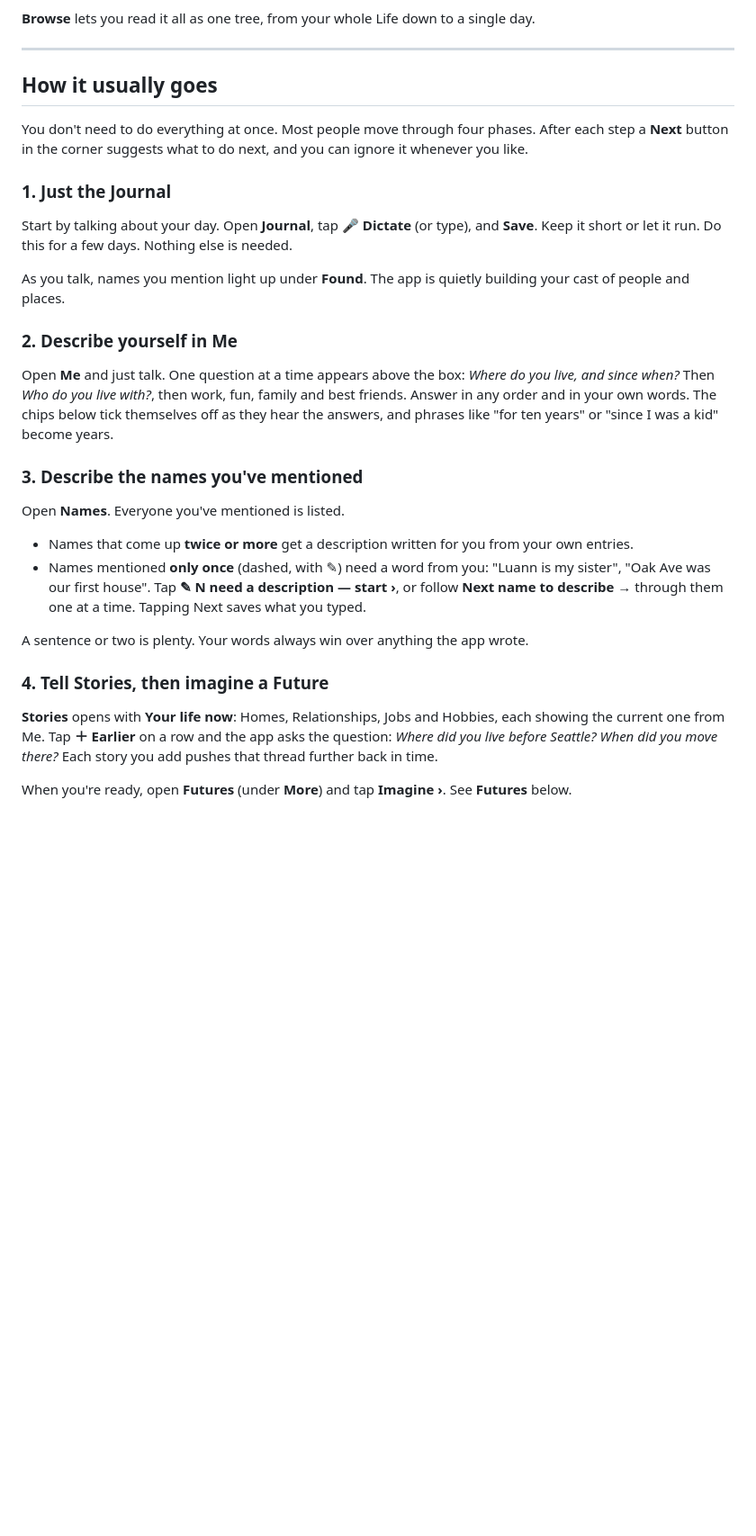
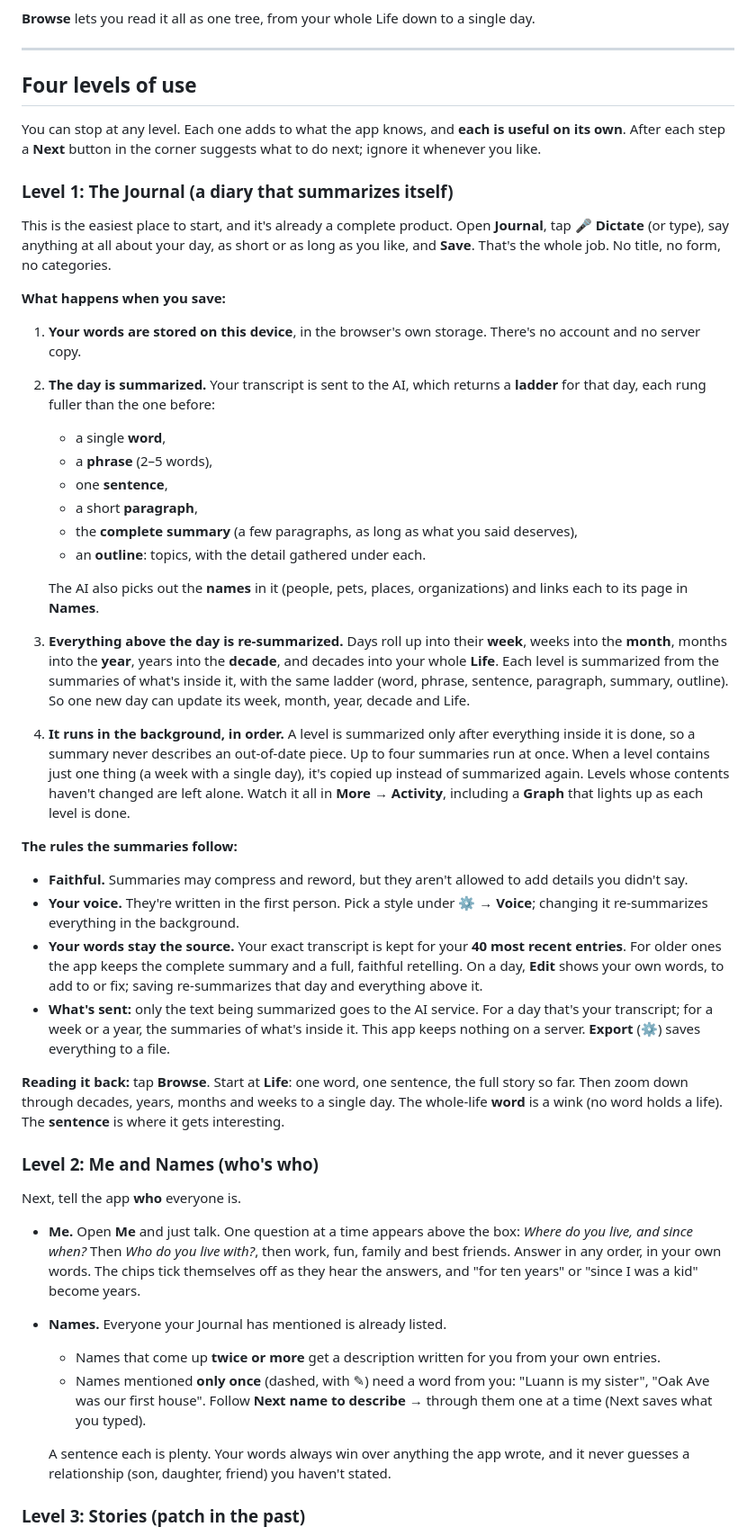
Before and after one commit to johndimm/speak-memory, a Markdown page: app/docs/users-guide.md, the part around one of its changes. Shown at 90% size. Drawn GitHub-style; blank space fills up the shorter version.

Commit message:
User's Guide: four levels of use, with how summarizing works in detail
Level 1 Journal (a complete product on its own: a diary that summarizes
itself), explained step by step — stored on the device; each day sent to the
AI for the word/phrase/sentence/paragraph/summary/outline ladder plus its
names; every level above (week → month → year → decade → Life) re-summarized
from the summaries inside it, in order, in the background (4 at a time,
single-child copy-up, unchanged levels skipped, visible in Activity); the
rules (faithful, first person, voice, 40 most recent transcripts kept, what
is sent). Level 2 Me + Names, Level 3 Stories (patching in the past; stories
roll up by decade and by category/subject), Level 4 a Future (starts
tomorrow, real days only). Trimmed repeats elsewhere.

Co-Authored-By: Claude Opus 5.5 <noreply@anthropic.com>

```diff
--- a/app/docs/users-guide.md
+++ b/app/docs/users-guide.md
@@ -23,27 +23,48 @@ Two more tabs tell the app **who**:
 
 ---
 
-## How it usually goes
+## Four levels of use
 
-You don't need to do everything at once. Most people move through four phases. After each step a **Next** button in the corner suggests what to do next, and you can ignore it whenever you like.
+You can stop at any level. Each one adds to what the app knows, and **each is useful on its own**. After each step a **Next** button in the corner suggests what to do next; ignore it whenever you like.
 
-### 1. Just the Journal
-Start by talking about your day. Open **Journal**, tap **🎤 Dictate** (or type), and **Save**. Keep it short or let it run. Do this for a few days. Nothing else is needed.
+### Level 1: The Journal (a diary that summarizes itself)
 
-As you talk, names you mention light up under **Found**. The app is quietly building your cast of people and places.
+This is the easiest place to start, and it's already a complete product. Open **Journal**, tap **🎤 Dictate** (or type), say anything at all about your day, as short or as long as you like, and **Save**. That's the whole job. No title, no form, no categories.
 
-### 2. Describe yourself in Me
-Open **Me** and just talk. One question at a time appears above the box: *Where do you live, and since when?* Then *Who do you live with?*, then work, fun, family and best friends. Answer in any order and in your own words. The chips below tick themselves off as they hear the answers, and phrases like "for ten years" or "since I was a kid" become years.
+**What happens when you save:**
 
-### 3. Describe the names you've mentioned
-Open **Names**. Everyone you've mentioned is listed.
+1. **Your words are stored on this device**, in the browser's own storage. There's no account and no server copy.
+2. **The day is summarized.** Your transcript is sent to the AI, which returns a **ladder** for that day, each rung fuller than the one before:
+   - a single **word**,
+   - a **phrase** (2–5 words),
+   - one **sentence**,
+   - a short **paragraph**,
+   - the **complete summary** (a few paragraphs, as long as what you said deserves),
+   - an **outline**: topics, with the detail gathered under each.
 
-- Names that come up **twice or more** get a description written for you from your own entries.
-- Names mentioned **only once** (dashed, with ✎) need a word from you: "Luann is my sister", "Oak Ave was our first house". Tap **✎ N need a description — start ›**, or follow **Next name to describe →** through them one at a time. Tapping Next saves what you typed.
+   The AI also picks out the **names** in it (people, pets, places, organizations) and links each to its page in **Names**.
+3. **Everything above the day is re-summarized.** Days roll up into their **week**, weeks into the **month**, months into the **year**, years into the **decade**, and decades into your whole **Life**. Each level is summarized from the summaries of what's inside it, with the same ladder (word, phrase, sentence, paragraph, summary, outline). So one new day can update its week, month, year, decade and Life.
+4. **It runs in the background, in order.** A level is summarized only after everything inside it is done, so a summary never describes an out-of-date piece. Up to four summaries run at once. When a level contains just one thing (a week with a single day), it's copied up instead of summarized again. Levels whose contents haven't changed are left alone. Watch it all in **More → Activity**, including a **Graph** that lights up as each level is done.
 
-A sentence or two is plenty. Your words always win over anything the app wrote.
+**The rules the summaries follow:**
 
-### 4. Tell Stories, then imagine a Future
-**Stories** opens with **Your life now**: Homes, Relationships, Jobs and Hobbies, each showing the current one from Me. Tap **＋ Earlier** on a row and the app asks the question: *Where did you live before Seattle? When did you move there?* Each story you add pushes that thread further back in time.
+- **Faithful.** Summaries may compress and reword, but they aren't allowed to add details you didn't say.
+- **Your voice.** They're written in the first person. Pick a style under **⚙ → Voice**; changing it re-summarizes everything in the background.
+- **Your words stay the source.** Your exact transcript is kept for your **40 most recent entries**. For older ones the app keeps the complete summary and a full, faithful retelling. On a day, **Edit** shows your own words, to add to or fix; saving re-summarizes that day and everything above it.
+- **What's sent:** only the text being summarized goes to the AI service. For a day that's your transcript; for a week or a year, the summaries of what's inside it. This app keeps nothing on a server. **Export** (⚙) saves everything to a file.
 
-When you're ready, open **Futures** (under **More**) and tap **Imagine ›**. See **Futures** below.
+**Reading it back:** tap **Browse**. Start at **Life**: one word, one sentence, the full story so far. Then zoom down through decades, years, months and weeks to a single day. The whole-life **word** is a wink (no word holds a life). The **sentence** is where it gets interesting.
+
+### Level 2: Me and Names (who's who)
+
+Next, tell the app **who** everyone is.
+
+- **Me.** Open **Me** and just talk. One question at a time appears above the box: *Where do you live, and since when?* Then *Who do you live with?*, then work, fun, family and best friends. Answer in any order, in your own words. The chips tick themselves off as they hear the answers, and "for ten years" or "since I was a kid" become years.
+- **Names.** Everyone your Journal has mentioned is already listed.
+  - Names that come up **twice or more** get a description written for you from your own entries.
+  - Names mentioned **only once** (dashed, with ✎) need a word from you: "Luann is my sister", "Oak Ave was our first house". Follow **Next name to describe →** through them one at a time (Next saves what you typed).
+
+  A sentence each is plenty. Your words always win over anything the app wrote, and it never guesses a relationship (son, daughter, friend) you haven't stated.
+
+### Level 3: Stories (patch in the past)
+
```
Also changed, not shown: other parts of app/docs/users-guide.md (+12 -6 lines).
